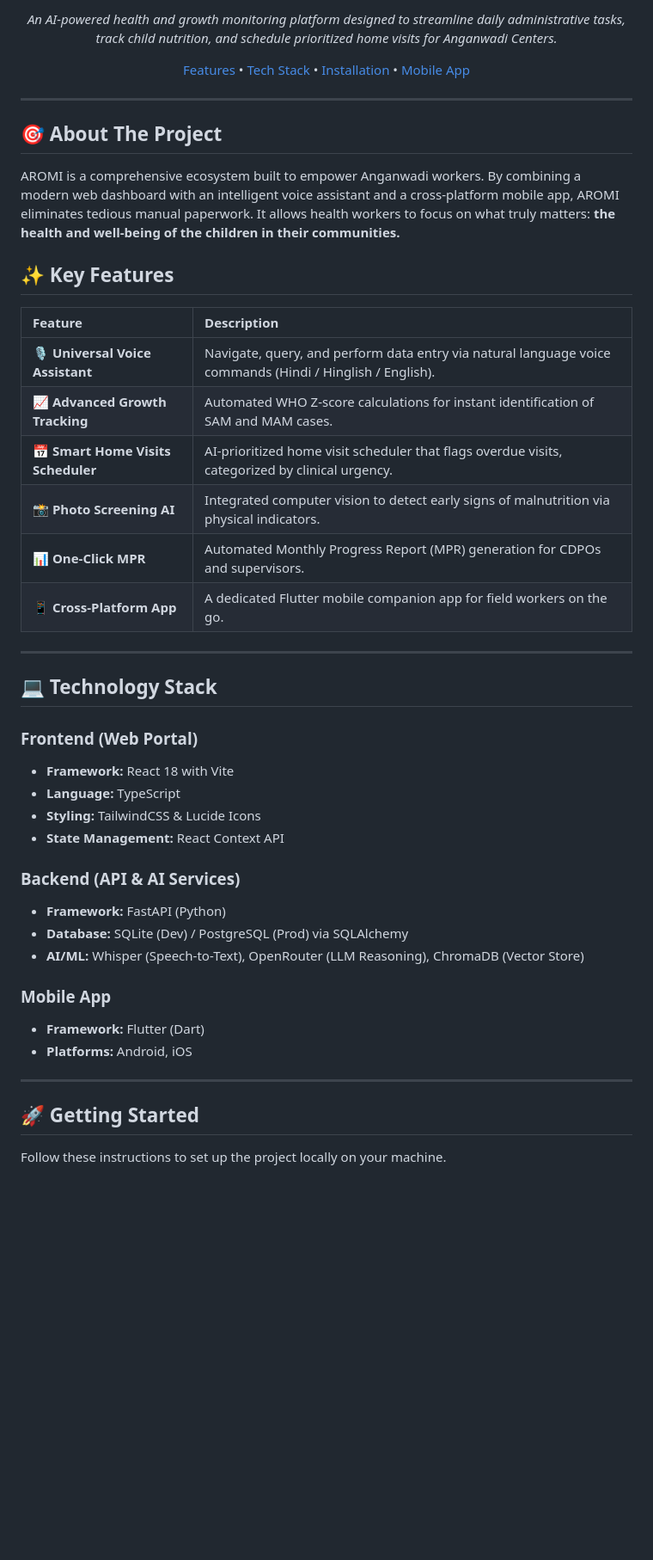
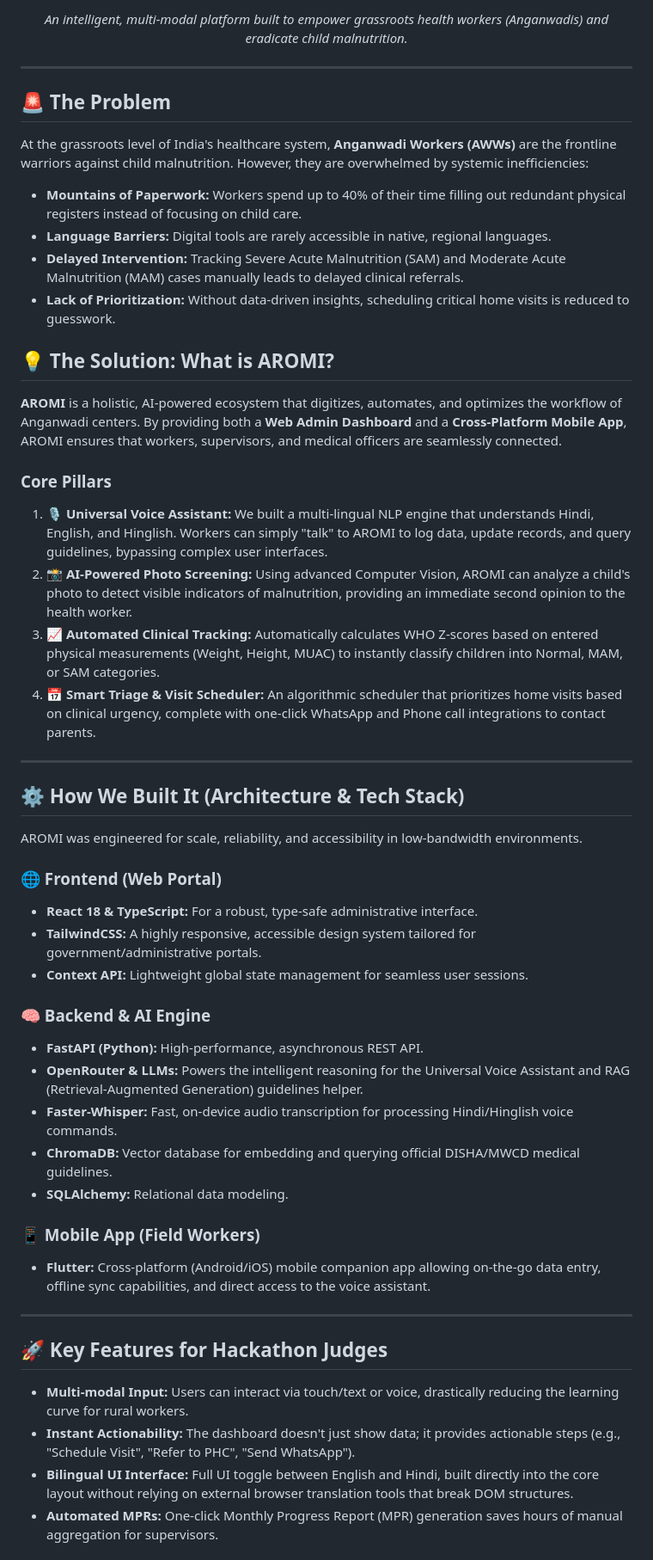
Before and after one commit to bh00mi-11/AROMI, a Markdown page: README.md, the part around one of its changes. Shown at 86% size. Rendered like a GitHub page; blank space fills up the shorter version.

Commit message:
docs: Optimize README for hackathon bot parsing and presentation

```diff
--- a/README.md
+++ b/README.md
@@ -11,49 +11,55 @@
 
-*An AI-powered health and growth monitoring platform designed to streamline daily administrative tasks, track child nutrition, and schedule prioritized home visits for Anganwadi Centers.*
-
-[Features](#-key-features) • [Tech Stack](#-technology-stack) • [Installation](#-getting-started) • [Mobile App](#-mobile-companion)
+*An intelligent, multi-modal platform built to empower grassroots health workers (Anganwadis) and eradicate child malnutrition.*
 
 </div>
 
 ---
 
-## 🎯 About The Project
+## 🚨 The Problem
 
-AROMI is a comprehensive ecosystem built to empower Anganwadi workers. By combining a modern web dashboard with an intelligent voice assistant and a cross-platform mobile app, AROMI eliminates tedious manual paperwork. It allows health workers to focus on what truly matters: **the health and well-being of the children in their communities.**
+At the grassroots level of India's healthcare system, **Anganwadi Workers (AWWs)** are the frontline warriors against child malnutrition. However, they are overwhelmed by systemic inefficiencies:
+- **Mountains of Paperwork:** Workers spend up to 40% of their time filling out redundant physical registers instead of focusing on child care.
+- **Language Barriers:** Digital tools are rarely accessible in native, regional languages.
+- **Delayed Intervention:** Tracking Severe Acute Malnutrition (SAM) and Moderate Acute Malnutrition (MAM) cases manually leads to delayed clinical referrals.
+- **Lack of Prioritization:** Without data-driven insights, scheduling critical home visits is reduced to guesswork.
 
-## ✨ Key Features
+## 💡 The Solution: What is AROMI?
 
-| Feature | Description |
-| :--- | :--- |
-| 🎙️ **Universal Voice Assistant** | Navigate, query, and perform data entry via natural language voice commands (Hindi / Hinglish / English). |
-| 📈 **Advanced Growth Tracking** | Automated WHO Z-score calculations for instant identification of SAM and MAM cases. |
-| 📅 **Smart Home Visits Scheduler** | AI-prioritized home visit scheduler that flags overdue visits, categorized by clinical urgency. |
-| 📸 **Photo Screening AI** | Integrated computer vision to detect early signs of malnutrition via physical indicators. |
-| 📊 **One-Click MPR** | Automated Monthly Progress Report (MPR) generation for CDPOs and supervisors. |
-| 📱 **Cross-Platform App** | A dedicated Flutter mobile companion app for field workers on the go. |
+**AROMI** is a holistic, AI-powered ecosystem that digitizes, automates, and optimizes the workflow of Anganwadi centers. By providing both a **Web Admin Dashboard** and a **Cross-Platform Mobile App**, AROMI ensures that workers, supervisors, and medical officers are seamlessly connected.
+
+### Core Pillars
+1. 🎙️ **Universal Voice Assistant:** We built a multi-lingual NLP engine that understands Hindi, English, and Hinglish. Workers can simply "talk" to AROMI to log data, update records, and query guidelines, bypassing complex user interfaces.
+2. 📸 **AI-Powered Photo Screening:** Using advanced Computer Vision, AROMI can analyze a child's photo to detect visible indicators of malnutrition, providing an immediate second opinion to the health worker.
+3. 📈 **Automated Clinical Tracking:** Automatically calculates WHO Z-scores based on entered physical measurements (Weight, Height, MUAC) to instantly classify children into Normal, MAM, or SAM categories.
+4. 📅 **Smart Triage & Visit Scheduler:** An algorithmic scheduler that prioritizes home visits based on clinical urgency, complete with one-click WhatsApp and Phone call integrations to contact parents.
 
 ---
 
-## 💻 Technology Stack
+## ⚙️ How We Built It (Architecture & Tech Stack)
 
-### **Frontend (Web Portal)**
-- **Framework:** React 18 with Vite
-- **Language:** TypeScript
-- **Styling:** TailwindCSS & Lucide Icons
-- **State Management:** React Context API
+AROMI was engineered for scale, reliability, and accessibility in low-bandwidth environments.
 
-### **Backend (API & AI Services)**
-- **Framework:** FastAPI (Python)
-- **Database:** SQLite (Dev) / PostgreSQL (Prod) via SQLAlchemy
-- **AI/ML:** Whisper (Speech-to-Text), OpenRouter (LLM Reasoning), ChromaDB (Vector Store)
+### 🌐 Frontend (Web Portal)
+- **React 18 & TypeScript:** For a robust, type-safe administrative interface.
+- **TailwindCSS:** A highly responsive, accessible design system tailored for government/administrative portals.
+- **Context API:** Lightweight global state management for seamless user sessions.
 
-### **Mobile App**
-- **Framework:** Flutter (Dart)
-- **Platforms:** Android, iOS
+### 🧠 Backend & AI Engine
+- **FastAPI (Python):** High-performance, asynchronous REST API.
+- **OpenRouter & LLMs:** Powers the intelligent reasoning for the Universal Voice Assistant and RAG (Retrieval-Augmented Generation) guidelines helper.
+- **Faster-Whisper:** Fast, on-device audio transcription for processing Hindi/Hinglish voice commands.
+- **ChromaDB:** Vector database for embedding and querying official DISHA/MWCD medical guidelines.
+- **SQLAlchemy:** Relational data modeling.
+
+### 📱 Mobile App (Field Workers)
+- **Flutter:** Cross-platform (Android/iOS) mobile companion app allowing on-the-go data entry, offline sync capabilities, and direct access to the voice assistant.
 
 ---
 
-## 🚀 Getting Started
+## 🚀 Key Features for Hackathon Judges
 
-Follow these instructions to set up the project locally on your machine.
+* **Multi-modal Input:** Users can interact via touch/text or voice, drastically reducing the learning curve for rural workers.
+* **Instant Actionability:** The dashboard doesn't just show data; it provides actionable steps (e.g., "Schedule Visit", "Refer to PHC", "Send WhatsApp").
+* **Bilingual UI Interface:** Full UI toggle between English and Hindi, built directly into the core layout without relying on external browser translation tools that break DOM structures.
+* **Automated MPRs:** One-click Monthly Progress Report (MPR) generation saves hours of manual aggregation for supervisors.
 
```
Also changed, not shown: other parts of README.md (+14 -41 lines).
